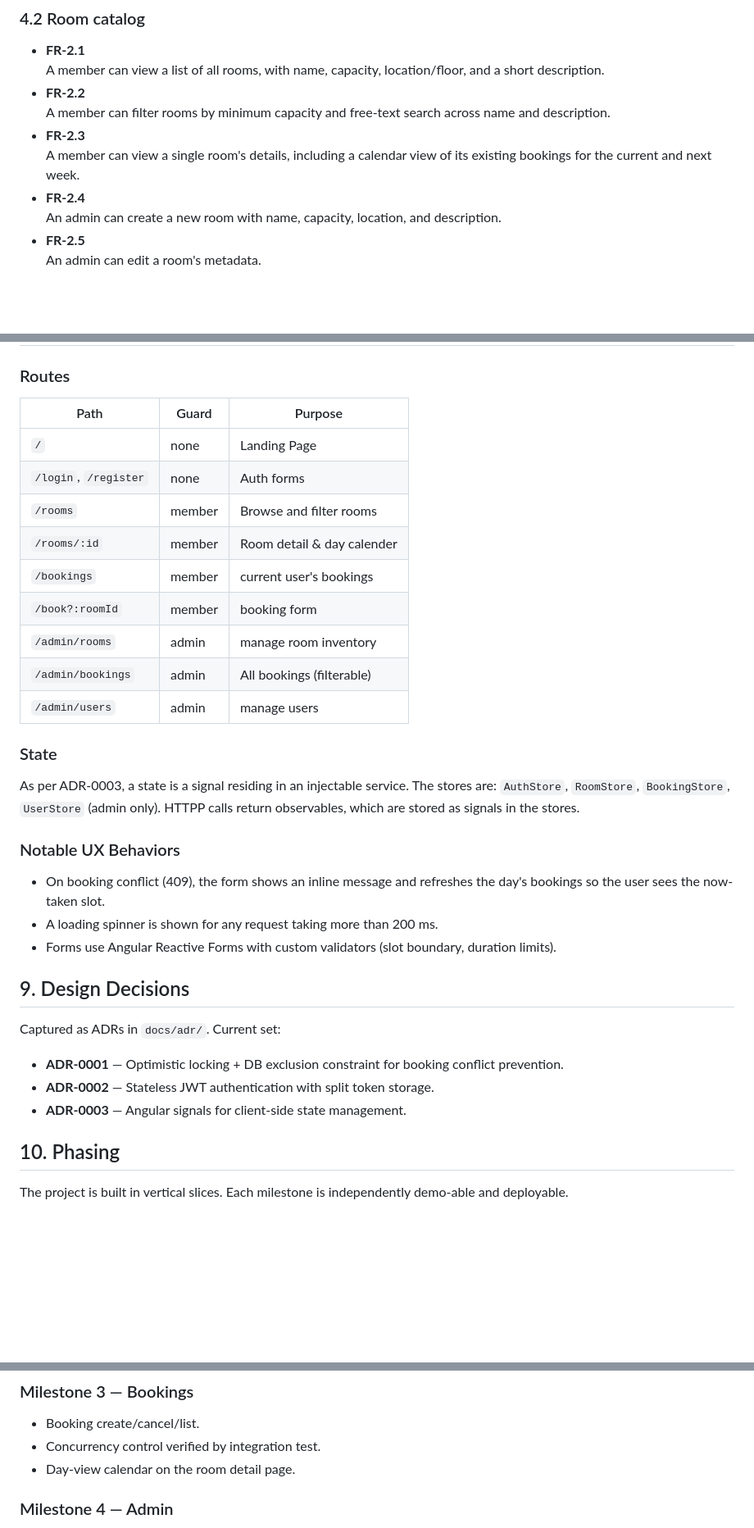
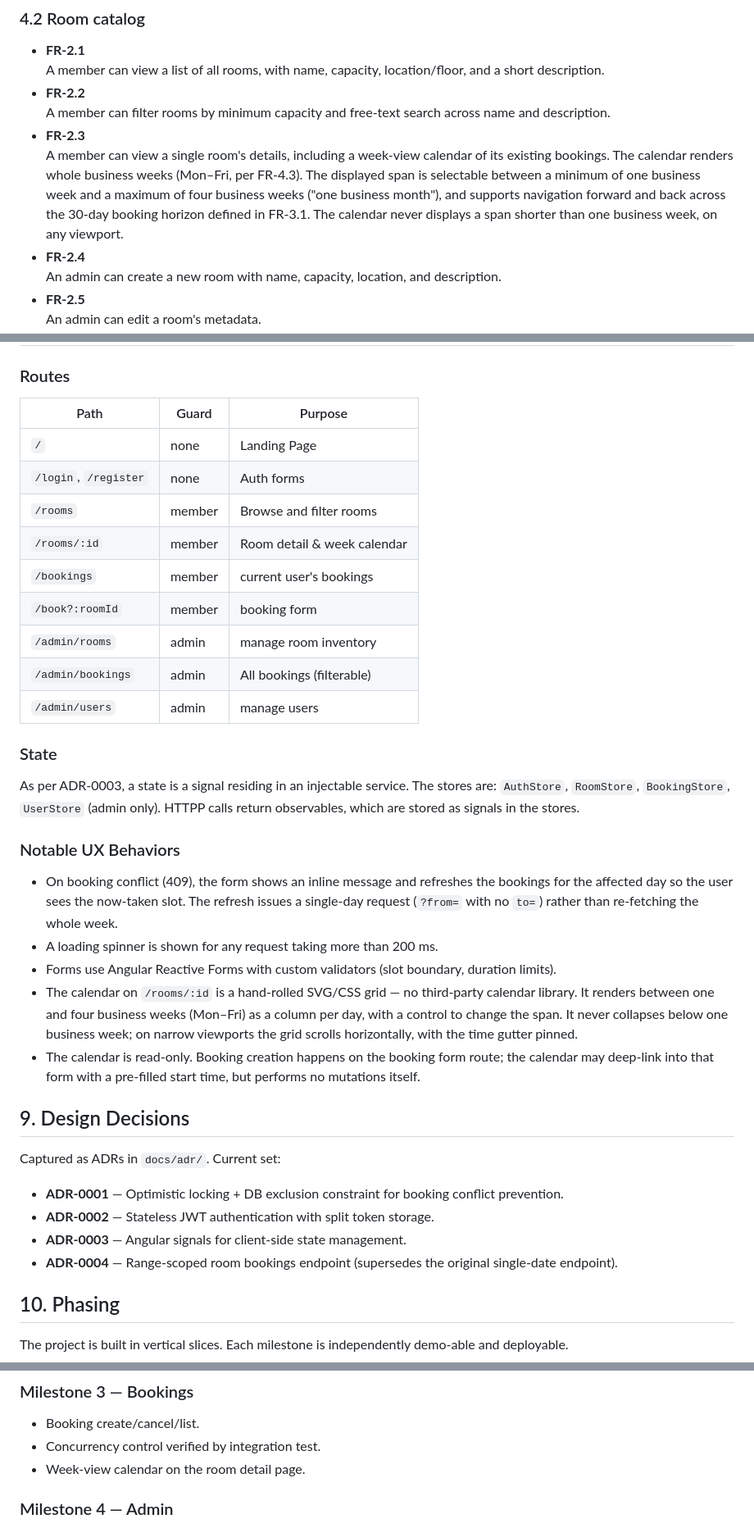
Before and after one commit to geoffvargo/gvoRBA, a Markdown page: docs/gvoRBA_specifications.md, 3 parts joined by grey strips. Shown at 82% size. Drawn GitHub-style; blank space fills up the shorter version.

Commit message:
docs: reconcile spec to range-scoped bookings endpoint
FR-2.3, FR-4.1, §7, §8, §10 updated; ADR-0004 linked in §9

```diff
--- a/docs/gvoRBA_specifications.md
+++ b/docs/gvoRBA_specifications.md
@@ -88,8 +88,11 @@ Numbered for traceability. Each requirement is testable.
 - **FR-2.2** <br>
   A member can filter rooms by minimum capacity and free-text search across name and description.
 - **FR-2.3** <br>
-  A member can view a single room's details, including a calendar view of its existing bookings for the
-  current and next week.
+  A member can view a single room's details, including a week-view calendar of its existing bookings.
+  The calendar renders whole business weeks (Mon–Fri, per FR-4.3). The displayed span is selectable
+  between a minimum of one business week and a maximum of four business weeks ("one business month"),
+  and supports navigation forward and back across the 30-day booking horizon defined in FR-3.1. The
+  calendar never displays a span shorter than one business week, on any viewport.
 - **FR-2.4** <br>
   An admin can create a new room with name, capacity, location, and description.
 - **FR-2.5** <br>
@@ -254,17 +262,17 @@ Documented error codes: `VALIDATION_FAILED`, `AUTHENTICATION_REQUIRED`,
 
 ### Routes
 
-| Path                  | Guard  | Purpose                    |
-|-----------------------|--------|----------------------------|
-| `/`                   | none   | Landing Page               |
-| `/login`, `/register` | none   | Auth forms                 |
-| `/rooms`              | member | Browse and filter rooms    |
-| `/rooms/:id`          | member | Room detail & day calender |
-| `/bookings`           | member | current user's bookings    |
-| `/book?:roomId`       | member | booking form               |
-| `/admin/rooms`        | admin  | manage room inventory      |
-| `/admin/bookings`     | admin  | All bookings (filterable)  |
-| `/admin/users`        | admin  | manage users               |
+| Path                  | Guard  | Purpose                     |
+|-----------------------|--------|-----------------------------|
+| `/`                   | none   | Landing Page                |
+| `/login`, `/register` | none   | Auth forms                  |
+| `/rooms`              | member | Browse and filter rooms     |
+| `/rooms/:id`          | member | Room detail & week calendar |
+| `/bookings`           | member | current user's bookings     |
+| `/book?:roomId`       | member | booking form                |
+| `/admin/rooms`        | admin  | manage room inventory       |
+| `/admin/bookings`     | admin  | All bookings (filterable)   |
+| `/admin/users`        | admin  | manage users                |
 
 ### State
 
@@ -274,10 +282,17 @@ As per ADR-0003, a state is a signal residing in an injectable service. The stor
 ### Notable UX Behaviors
 
 - On booking conflict (409), the form shows an inline message and refreshes
-  the day's bookings so the user sees the now-taken slot.
+  the bookings for the affected day so the user sees the now-taken slot. The refresh issues a
+  single-day request (`?from=` with no `to=`) rather than re-fetching the whole week.
 - A loading spinner is shown for any request taking more than 200 ms.
 - Forms use Angular Reactive Forms with custom validators (slot boundary,
   duration limits).
+- The calendar on `/rooms/:id` is a hand-rolled SVG/CSS grid — no third-party calendar
+  library. It renders between one and four business weeks (Mon–Fri) as a column per day, with a
+  control to change the span. It never collapses below one business week; on narrow viewports the
+  grid scrolls horizontally, with the time gutter pinned.
+- The calendar is read-only. Booking creation happens on the booking form route; the calendar
+  may deep-link into that form with a pre-filled start time, but performs no mutations itself.
 
 ## 9. Design Decisions
 
@@ -287,6 +302,8 @@ Captured as ADRs in `docs/adr/`. Current set:
   conflict prevention.
 - **ADR-0002** — Stateless JWT authentication with split token storage.
 - **ADR-0003** — Angular signals for client-side state management.
+- **ADR-0004** — Range-scoped room bookings endpoint (supersedes the original
+  single-date endpoint).
 
 ## 10. Phasing
 
@@ -309,7 +326,7 @@ demo-able and deployable.
 
 - Booking create/cancel/list.
 - Concurrency control verified by integration test.
-- Day-view calendar on the room detail page.
+- Week-view calendar on the room detail page.
 
 ### Milestone 4 — Admin
 
```
Also changed, not shown: other parts of docs/gvoRBA_specifications.md (+9 -4 lines).
